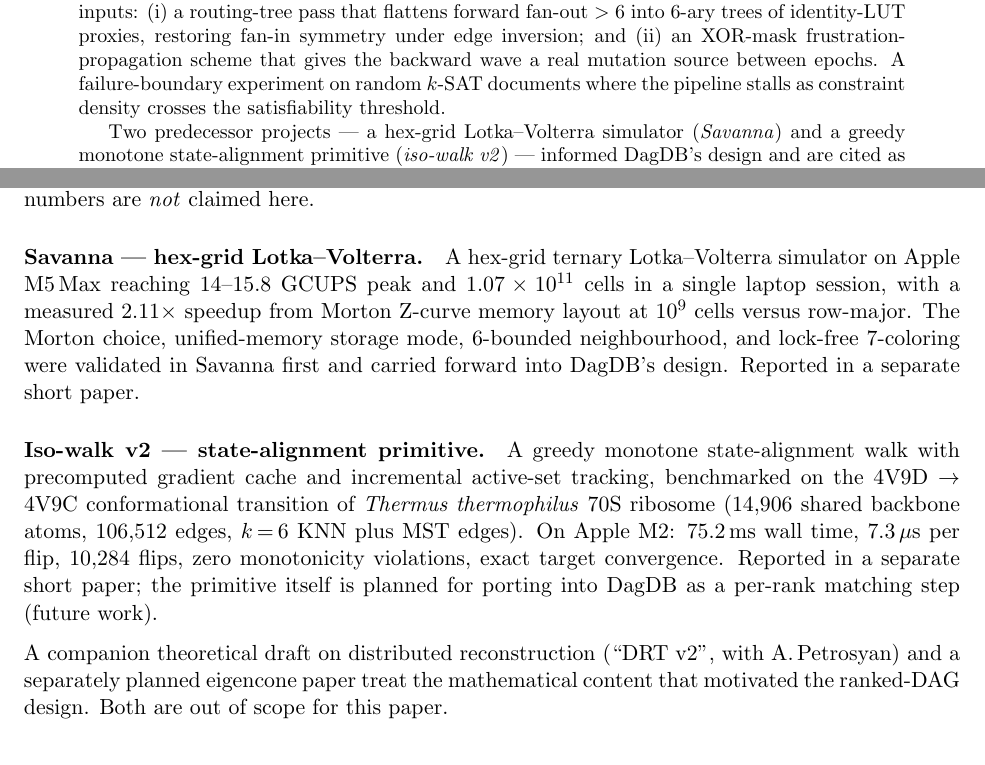
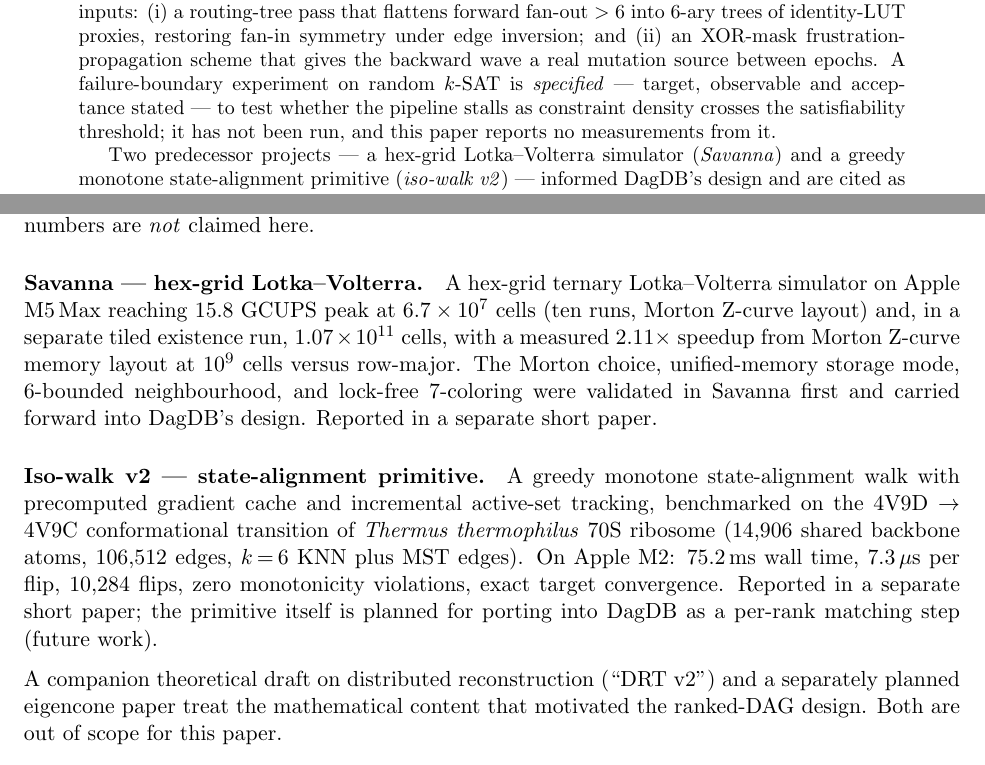
Before and after one commit to norayr-m/dagdb-engine, a LaTeX paper (paper/dagdb_intermezzo.tex): two parts of pages 1 and 5 of 5, joined at a grey line, cut so that both start at the same text. Compiled offline with pdfLaTeX.

Commit message:
paper: restore the three corrections the stage rebuild reverted, and resolve six broken references
The 21:46 rebuild copied the stage from engine main over shipped, and
main's paper had never carried Tuesday's corrections — so the coauthor
clause, the k-SAT abstract wording and the conditioned throughput figure
all reverted on the live surface. Re-applied at source and recompiled.

Also: the published PDF carried six literal section references as
question marks. The labels exist; it had been built without a resolving
second pass. Now zero.

2026-09-11 01:30 CDT — Pub audit 2026-09-10, regression caught by the
paper read the queen ordered.

```diff
--- a/paper/dagdb_intermezzo.tex
+++ b/paper/dagdb_intermezzo.tex
@@ -38,8 +38,10 @@ flattens forward fan-out $>6$ into 6-ary trees of identity-LUT
 proxies, restoring fan-in symmetry under edge inversion; and (ii) an
 XOR-mask frustration-propagation scheme that gives the backward wave
 a real mutation source between epochs. A failure-boundary experiment
-on random $k$-SAT documents where the pipeline stalls as constraint
-density crosses the satisfiability threshold.
+on random $k$-SAT is \emph{specified} --- target, observable and
+acceptance stated --- to test whether the pipeline stalls as constraint
+density crosses the satisfiability threshold; it has not been run, and
+this paper reports no measurements from it.
 
 Two predecessor projects --- a hex-grid Lotka--Volterra simulator
 (\emph{Savanna}) and a greedy monotone state-alignment primitive
@@ -294,8 +296,9 @@ separately and whose numbers are \emph{not} claimed here.
 
 \paragraph{Savanna --- hex-grid Lotka--Volterra.}
 A hex-grid ternary Lotka--Volterra simulator on Apple M5\,Max
-reaching 14--15.8 GCUPS peak and $1.07\times 10^{11}$ cells in a
-single laptop session, with a measured $2.11\times$ speedup from
+reaching 15.8 GCUPS peak at $6.7\times 10^{7}$ cells (ten runs,
+Morton Z-curve layout) and, in a separate tiled existence run,
+$1.07\times 10^{11}$ cells, with a measured $2.11\times$ speedup from
 Morton Z-curve memory layout at $10^{9}$ cells versus row-major. The
 Morton choice, unified-memory storage mode, 6-bounded neighbourhood,
 and lock-free 7-coloring were validated in Savanna first and carried
@@ -313,7 +316,7 @@ a separate short paper; the primitive itself is planned for porting
 into DagDB as a per-rank matching step (future work).
 
 A companion theoretical draft on distributed reconstruction (``DRT
-v2'', with A.\,Petrosyan) and a separately planned eigencone paper
+v2'') and a separately planned eigencone paper
 treat the mathematical content that motivated the ranked-DAG design.
 Both are out of scope for this paper.
 
```
Also changed, not shown: .ship-manifest.txt, paper/dagdb_intermezzo.pdf.
